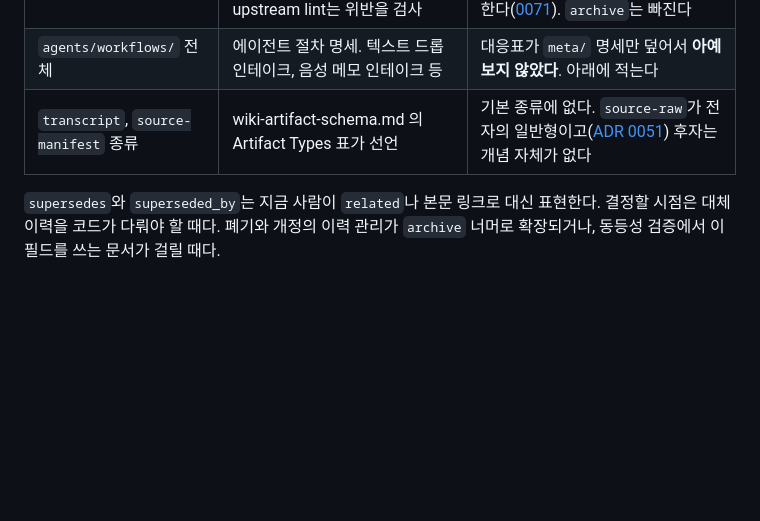
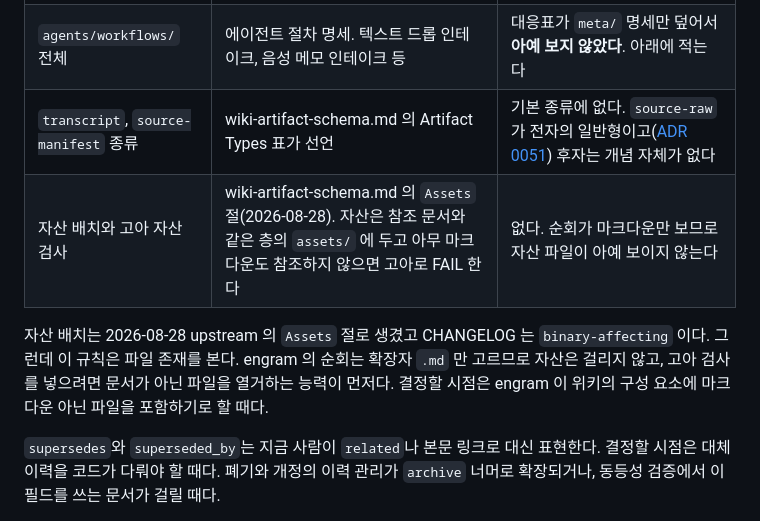
Before and after one commit to neocode24/engram, a Markdown page: docs/spec-map.md, the part around the change. Drawn GitHub-style; blank space fills up the shorter version.

Commit message:
docs: spec-map 6절에 자산 배치 규칙의 미이행을 적는다
upstream Assets 절이 binary-affecting 이지만 engram 순회는 마크다운만
보므로 자산이 보이지 않는다. 구현 시점의 조건을 명시했다.

```diff
--- a/docs/spec-map.md
+++ b/docs/spec-map.md
@@ -295,6 +295,9 @@ LLM으로 승급 기준 전부를 판정하게 하면 그 판정은 재현되지
 | ~~`indexable` 단계 기본값~~ | wiki-artifact-schema.md가 유형별 인덱싱 기본값으로 선언. upstream lint는 위반을 검사 | ~~강제 규칙이 없다~~ `schema.indexable-stage`가 검사한다([0071](decisions/0071-lint-checks-indexable-stage-and-deprecated-fields.md)). `archive`는 빠진다 |
 | `agents/workflows/` 전체 | 에이전트 절차 명세. 텍스트 드롭 인테이크, 음성 메모 인테이크 등 | 대응표가 `meta/` 명세만 덮어서 **아예 보지 않았다**. 아래에 적는다 |
 | `transcript`, `source-manifest` 종류 | wiki-artifact-schema.md 의 Artifact Types 표가 선언 | 기본 종류에 없다. `source-raw`가 전자의 일반형이고([ADR 0051](decisions/0051-sources-holds-originals-and-refined-summaries.md)) 후자는 개념 자체가 없다 |
+| 자산 배치와 고아 자산 검사 | wiki-artifact-schema.md 의 `Assets` 절(2026-08-28). 자산은 참조 문서와 같은 층의 `assets/` 에 두고 아무 마크다운도 참조하지 않으면 고아로 FAIL 한다 | 없다. 순회가 마크다운만 보므로 자산 파일이 아예 보이지 않는다 |
+
+자산 배치는 2026-08-28 upstream 의 `Assets` 절로 생겼고 CHANGELOG 는 `binary-affecting` 이다. 그런데 이 규칙은 파일 존재를 본다. engram 의 순회는 확장자 `.md` 만 고르므로 자산은 걸리지 않고, 고아 검사를 넣으려면 문서가 아닌 파일을 열거하는 능력이 먼저다. 결정할 시점은 engram 이 위키의 구성 요소에 마크다운 아닌 파일을 포함하기로 할 때다.
 
 `supersedes`와 `superseded_by`는 지금 사람이 `related`나 본문 링크로 대신 표현한다. 결정할 시점은 대체 이력을 코드가 다뤄야 할 때다. 폐기와 개정의 이력 관리가 `archive` 너머로 확장되거나, 동등성 검증에서 이 필드를 쓰는 문서가 걸릴 때다.
 
```
